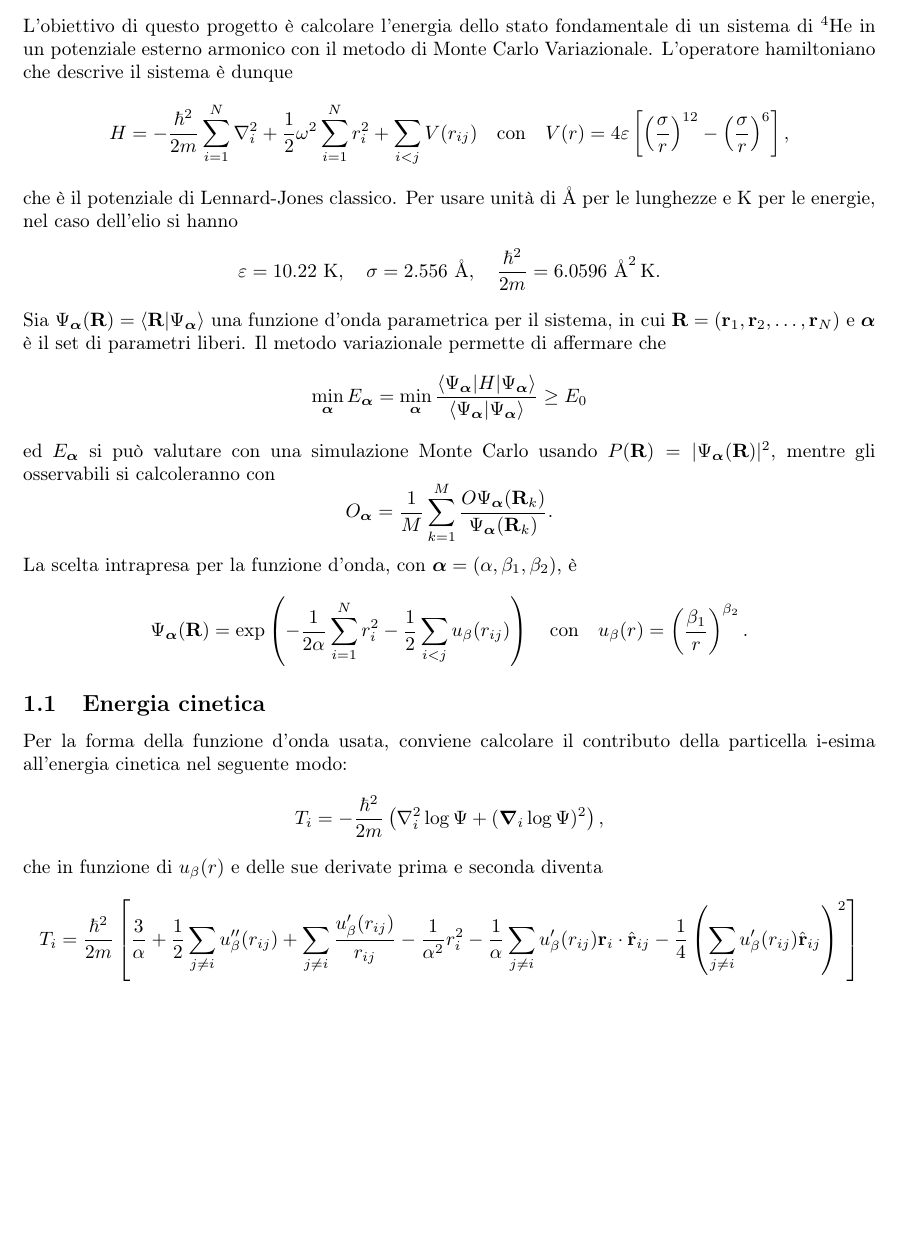
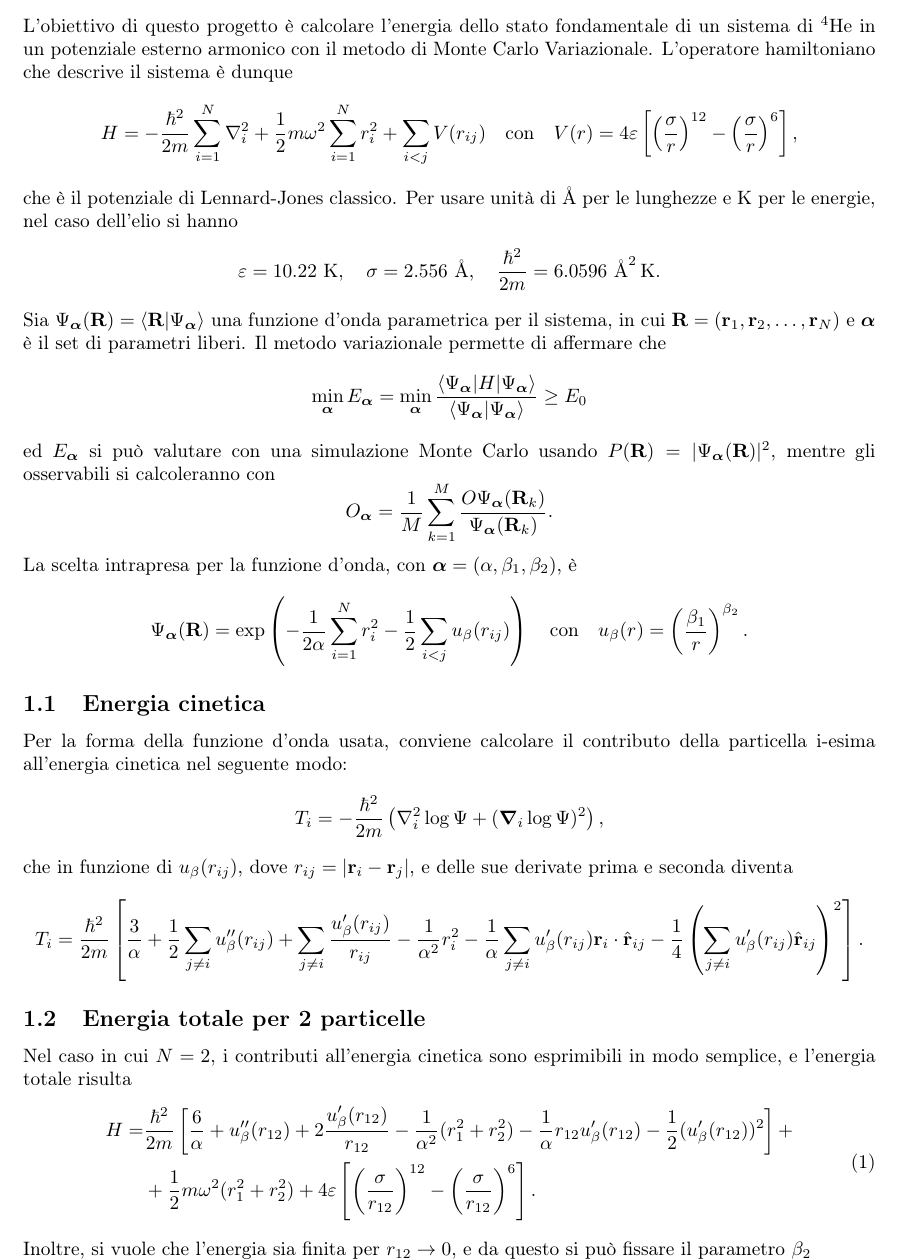
Before and after one commit to giorgiomi/variational-monte-carlo, a LaTeX document (report/main.tex): part of page 2 of 2, cut so that both start at the same text, the shorter picture padded with empty space. Compiled offline with LaTeX, dvips and Ghostscript.

Commit message:
starting to write point 2 on report

```diff
--- a/report/main.tex
+++ b/report/main.tex
@@ -12,7 +12,7 @@
 \section{Introduzione}
 L'obiettivo di questo progetto è calcolare l'energia dello stato fondamentale di un sistema di $^4\ce{He}$ in un potenziale esterno armonico con il metodo di Monte Carlo Variazionale. L'operatore hamiltoniano che descrive il sistema è dunque
 \begin{equation*}
-    H = -\frac{\hbar^2}{2m} \sum_{i = 1}^N \nabla_i^2 + \frac{1}{2} \omega^2 \sum_{i = 1}^N r_i^2 + \sum_{i < j} V(r_{ij})
+    H = -\frac{\hbar^2}{2m} \sum_{i = 1}^N \nabla_i^2 + \frac{1}{2} m\omega^2 \sum_{i = 1}^N r_i^2 + \sum_{i < j} V(r_{ij})
     \quad\text{con}\quad
     V(r) = 4\varepsilon\left[\left(\frac{\sigma}{r}\right)^{12} - \left(\frac{\sigma}{r}\right)^{6}\right],
 \end{equation*}
@@ -40,7 +40,7 @@ Per la forma della funzione d'onda usata, conviene calcolare il contributo della
 \[
 T_i = -\frac{\hbar^2}{2m}\left(\nabla_i^2\log\Psi + (\boldsymbol{\nabla}_i\log\Psi)^2\right),
 \]
-che in funzione di $u_\beta(r)$ e delle sue derivate prima e seconda diventa
+che in funzione di $u_\beta(r_{ij})$, dove $r_{ij} = |\mathbf{r}_i - \mathbf{r}_j|$, e delle sue derivate prima e seconda diventa
 \[
 T_i = \frac{\hbar^2}{2m}
 \left[
@@ -50,8 +50,26 @@ T_i = \frac{\hbar^2}{2m}
 \frac{1}{\alpha^2}r_i^2 -
 \frac{1}{\alpha} \sum_{j\neq i} u_\beta'(r_{ij}) \mathbf{r}_i \cdot \hat{\mathbf{r}}_{ij} -
 \frac{1}{4}\left(\sum_{j\neq i} u_\beta'(r_{ij}) \hat{\mathbf{r}}_{ij}\right)^2
-\right]
+\right].
 \]
 
+\subsection{Energia totale per 2 particelle}
+Nel caso in cui $N = 2$, i contributi all'energia cinetica sono esprimibili in modo semplice, e l'energia totale risulta
+\begin{equation}
+    \begin{split}
+    H = &\frac{\hbar^2}{2m}
+    \left[
+    \frac{6}{\alpha} +
+    u_\beta''(r_{12}) +
+    2\frac{u_\beta'(r_{12})}{r_{12}} -
+    \frac{1}{\alpha^2}(r_1^2 + r_2^2) -
+    \frac{1}{\alpha}r_{12}u_\beta'(r_{12}) -
+    \frac{1}{2}(u_\beta'(r_{12}))^2
+    \right] + \\
+    &+\frac{1}{2}m\omega^2(r_1^2 + r_2^2) +
+    4\varepsilon\left[\left(\frac{\sigma}{r_{12}}\right)^{12} - \left(\frac{\sigma}{r_{12}}\right)^{6}\right].
+    \end{split}
+\end{equation}
+Inoltre, si vuole che l'energia sia finita per $r_{12}\rightarrow 0$, e da questo si può fissare il parametro $\beta_2$
 
 \end{document}
```
Also changed, not shown: report/main.pdf.
